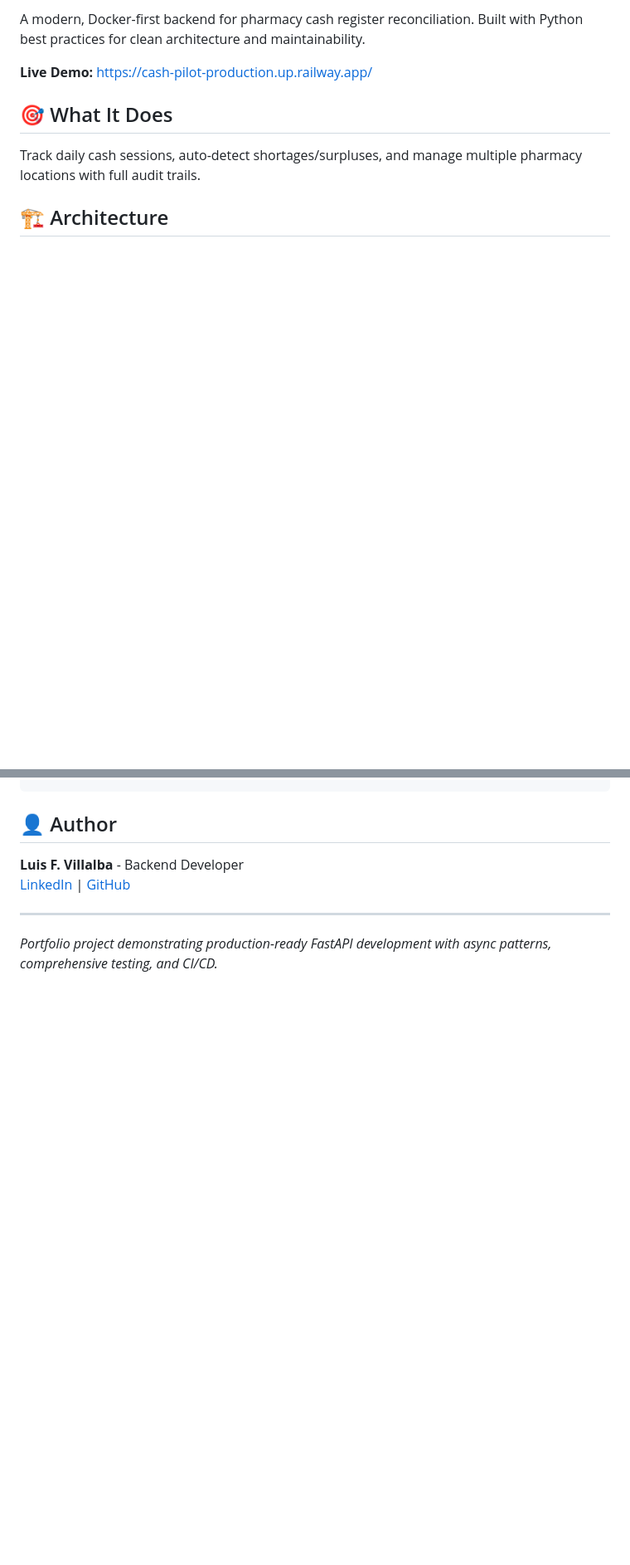
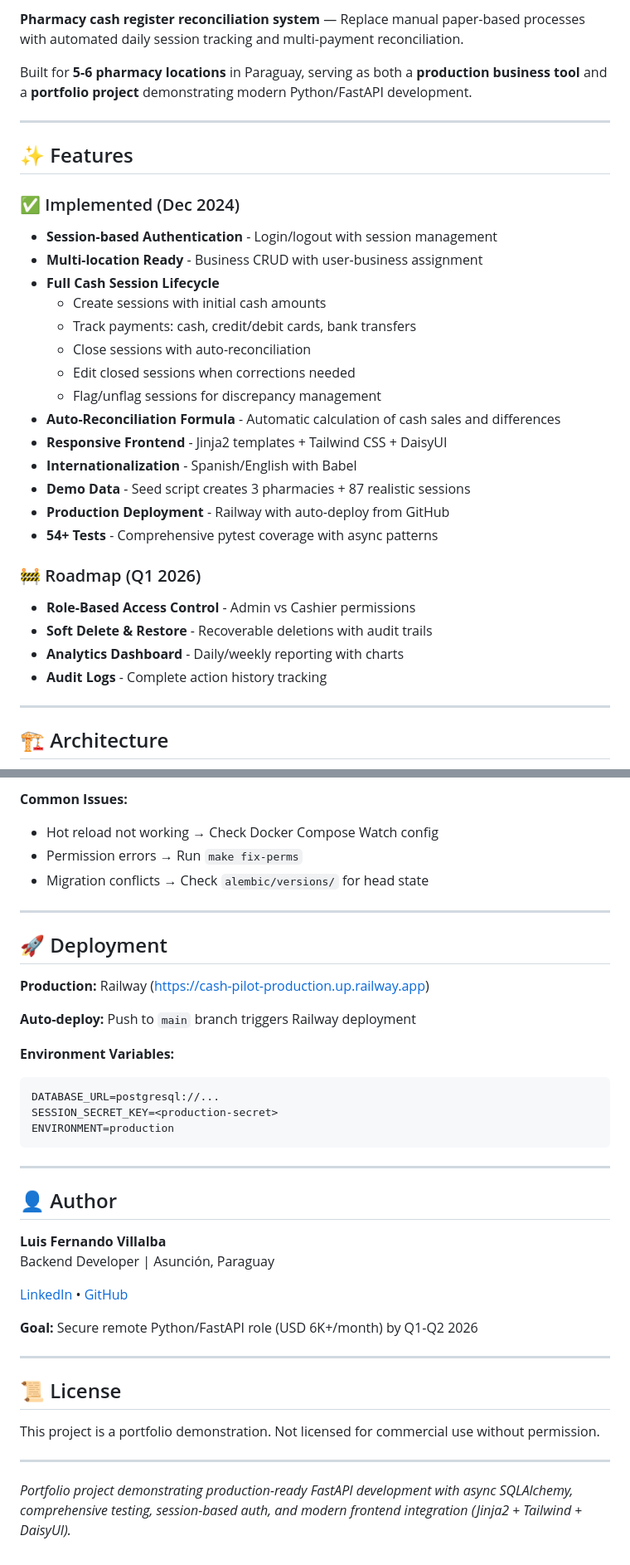
Before and after one commit to luifer-villalba/cash-pilot, a Markdown page: README.md, 2 parts joined by grey strips. Shown at 83% size. Drawn GitHub-style; blank space fills up the shorter version.

````diff
--- a/README.md
+++ b/README.md
@@ -6,10 +4,34 @@
 
-A modern, Docker-first backend for pharmacy cash register reconciliation. Built with Python best practices for clean architecture and maintainability.
+**Pharmacy cash register reconciliation system** — Replace manual paper-based processes with automated daily session tracking and multi-payment reconciliation.
 
-**Live Demo:** https://cash-pilot-production.up.railway.app/
+Built for **5-6 pharmacy locations** in Paraguay, serving as both a **production business tool** and a **portfolio project** demonstrating modern Python/FastAPI development.
 
-## 🎯 What It Does
+---
 
-Track daily cash sessions, auto-detect shortages/surpluses, and manage multiple pharmacy locations with full audit trails.
+## ✨ Features
+
+### ✅ Implemented (Dec 2024)
+- **Session-based Authentication** - Login/logout with session management
+- **Multi-location Ready** - Business CRUD with user-business assignment
+- **Full Cash Session Lifecycle**
+  - Create sessions with initial cash amounts
+  - Track payments: cash, credit/debit cards, bank transfers
+  - Close sessions with auto-reconciliation
+  - Edit closed sessions when corrections needed
+  - Flag/unflag sessions for discrepancy management
+- **Auto-Reconciliation Formula** - Automatic calculation of cash sales and differences
+- **Responsive Frontend** - Jinja2 templates + Tailwind CSS + DaisyUI
+- **Internationalization** - Spanish/English with Babel
+- **Demo Data** - Seed script creates 3 pharmacies + 87 realistic sessions
+- **Production Deployment** - Railway with auto-deploy from GitHub
+- **54+ Tests** - Comprehensive pytest coverage with async patterns
+
+### 🚧 Roadmap (Q1 2026)
+- **Role-Based Access Control** - Admin vs Cashier permissions
+- **Soft Delete & Restore** - Recoverable deletions with audit trails
+- **Analytics Dashboard** - Daily/weekly reporting with charts
+- **Audit Logs** - Complete action history tracking
+
+---
 
 ## 🏗️ Architecture
@@ -165,10 +222,42 @@ make migrate-current # Check migration status
 ```
+
+**Common Issues:**
+- Hot reload not working → Check Docker Compose Watch config
+- Permission errors → Run `make fix-perms`
+- Migration conflicts → Check `alembic/versions/` for head state
+
+---
+
+## 🚀 Deployment
+
+**Production:** Railway (https://cash-pilot-production.up.railway.app)
+
+**Auto-deploy:** Push to `main` branch triggers Railway deployment
+
+**Environment Variables:**
+```env
+DATABASE_URL=postgresql://...
+SESSION_SECRET_KEY=<production-secret>
+ENVIRONMENT=production
+```
+
+---
 
 ## 👤 Author
 
-**Luis F. Villalba** - Backend Developer
-[LinkedIn](https://linkedin.com/in/luis-fernando-villalba) | [GitHub](https://github.com/luifer-villalba)
+**Luis Fernando Villalba**
+Backend Developer | Asunción, Paraguay
+
+[LinkedIn](https://linkedin.com/in/luis-fernando-villalba) • [GitHub](https://github.com/luifer-villalba)
+
+**Goal:** Secure remote Python/FastAPI role (USD 6K+/month) by Q1-Q2 2026
 
 ---
 
-*Portfolio project demonstrating production-ready FastAPI development with async patterns, comprehensive testing, and CI/CD.*
+## 📜 License
+
+This project is a portfolio demonstration. Not licensed for commercial use without permission.
+
+---
+
+*Portfolio project demonstrating production-ready FastAPI development with async SQLAlchemy, comprehensive testing, session-based auth, and modern frontend integration (Jinja2 + Tailwind + DaisyUI).*
````
Also changed, not shown: other parts of README.md (+113 -80 lines).
